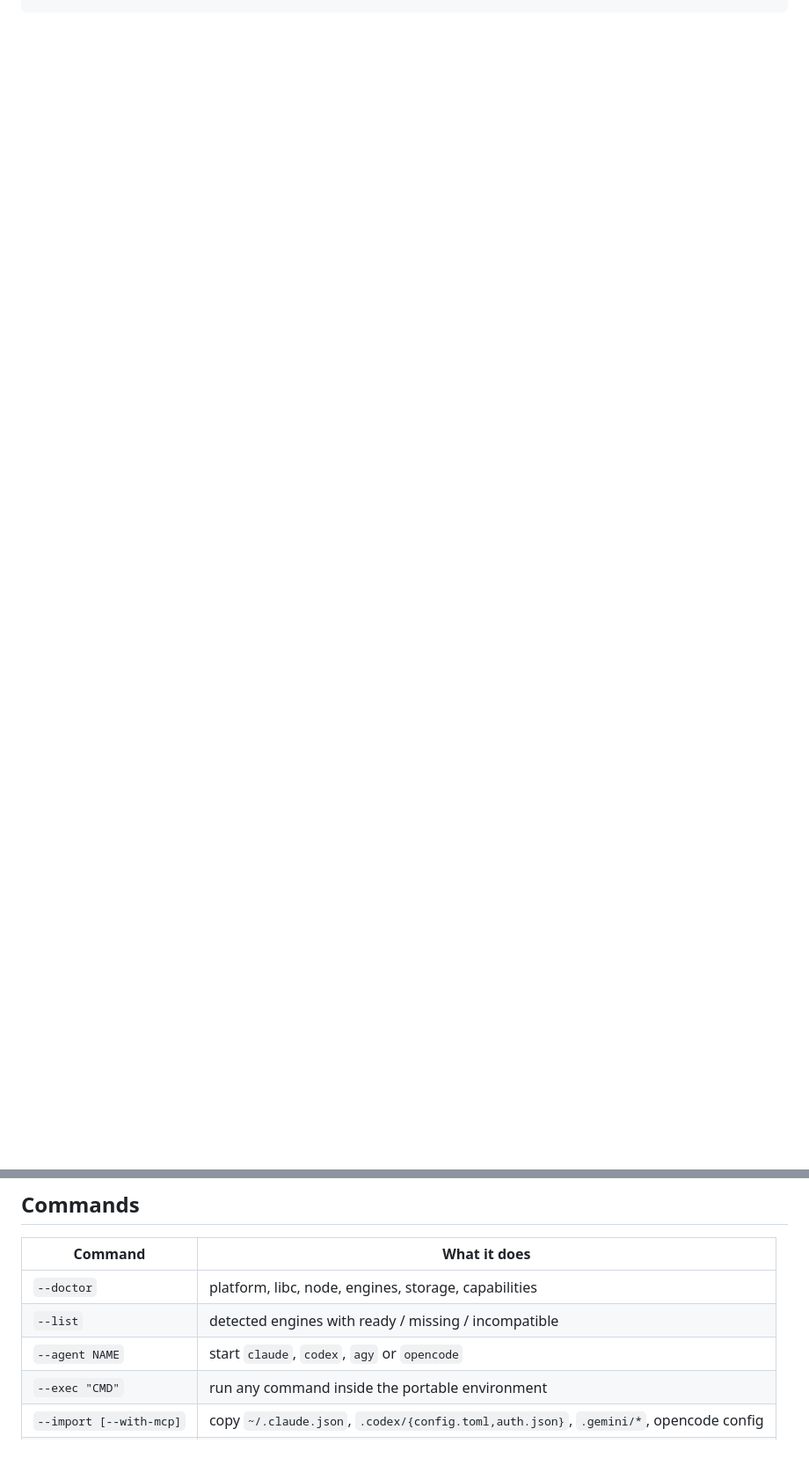
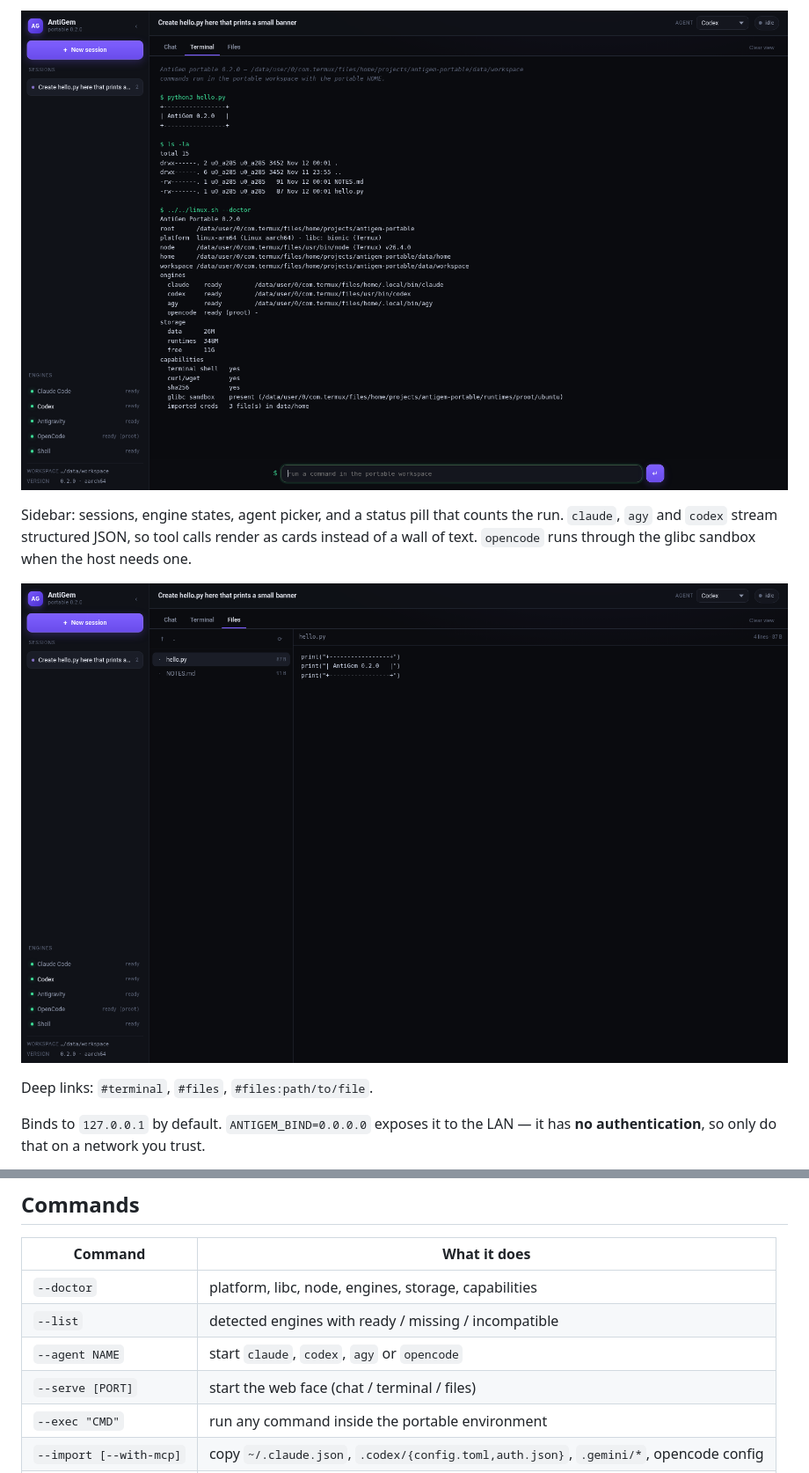
Before and after one commit to reianarceno717-pixel/antigem-portable, a Markdown page: README.md, 2 parts joined by grey strips. Shown at 88% size. Drawn GitHub-style; pictures changed too: docs/face-files.png (added), docs/face-terminal.png (added); blank space fills up the shorter version.

```diff
--- a/README.md
+++ b/README.md
@@ -60,3 +86,15 @@ when the host has none.
+![terminal](docs/face-terminal.png)
+
+Sidebar: sessions, engine states, agent picker, and a status pill that counts the run.
+`claude`, `agy` and `codex` stream structured JSON, so tool calls render as cards instead of a wall
+of text. `opencode` runs through the glibc sandbox when the host needs one.
+
+![files](docs/face-files.png)
+
+Deep links: `#terminal`, `#files`, `#files:path/to/file`.
+
+Binds to `127.0.0.1` by default. `ANTIGEM_BIND=0.0.0.0` exposes it to the LAN — it has **no
+authentication**, so only do that on a network you trust.
 
 ## Commands
 
@@ -65,6 +103,7 @@ when the host has none.
 | `--doctor` | platform, libc, node, engines, storage, capabilities |
 | `--list` | detected engines with ready / missing / incompatible |
 | `--agent NAME` | start `claude`, `codex`, `agy` or `opencode` |
+| `--serve [PORT]` | start the web face (chat / terminal / files) |
 | `--exec "CMD"` | run any command inside the portable environment |
 | `--import [--with-mcp]` | copy `~/.claude.json`, `.codex/{config.toml,auth.json}`, `.gemini/*`, opencode config |
 | `--update` | download/refresh the pinned portable Node |
```
Also changed, not shown: other parts of README.md (+44 -13 lines), docs/face-chat.png (added), 7 other files.
